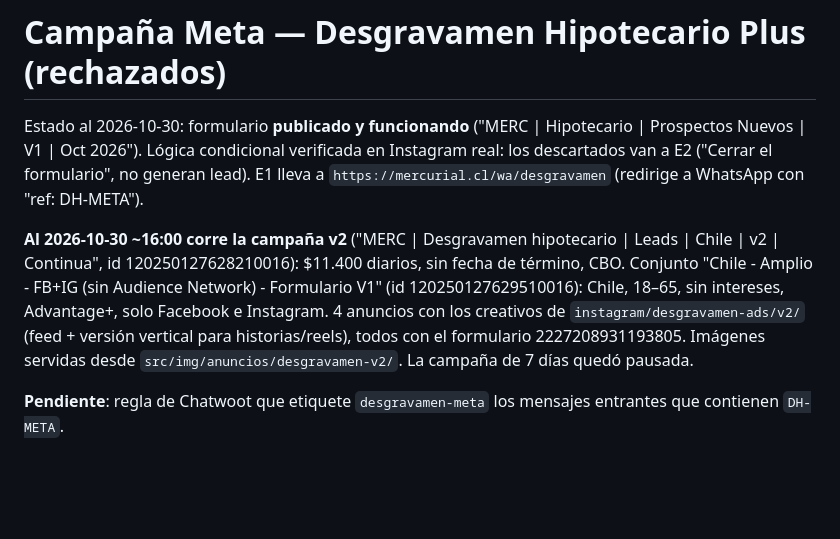
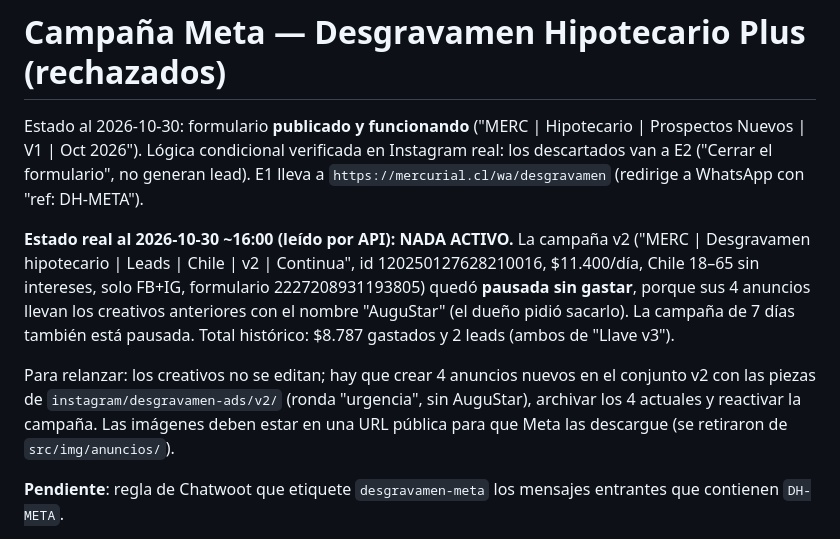
Before and after one commit to korjolio/web-mercurial-v2, a Markdown page: docs/campanas/desgravamen-meta.md, the part around the change. Rendered like a GitHub page; blank space fills up the shorter version.

Commit message:
docs: estado real de las campañas de desgravamen (todo pausado)
Co-Authored-By: Claude Opus 5.5 <noreply@anthropic.com>

```diff
--- a/docs/campanas/desgravamen-meta.md
+++ b/docs/campanas/desgravamen-meta.md
@@ -2,7 +2,9 @@
 
 Estado al 2026-10-30: formulario **publicado y funcionando** ("MERC | Hipotecario | Prospectos Nuevos | V1 | Oct 2026"). Lógica condicional verificada en Instagram real: los descartados van a E2 ("Cerrar el formulario", no generan lead). E1 lleva a `https://mercurial.cl/wa/desgravamen` (redirige a WhatsApp con "ref: DH-META").
 
-**Al 2026-10-30 ~16:00 corre la campaña v2** ("MERC | Desgravamen hipotecario | Leads | Chile | v2 | Continua", id 120250127628210016): $11.400 diarios, sin fecha de término, CBO. Conjunto "Chile - Amplio - FB+IG (sin Audience Network) - Formulario V1" (id 120250127629510016): Chile, 18–65, sin intereses, Advantage+, solo Facebook e Instagram. 4 anuncios con los creativos de `instagram/desgravamen-ads/v2/` (feed + versión vertical para historias/reels), todos con el formulario 2227208931193805. Imágenes servidas desde `src/img/anuncios/desgravamen-v2/`. La campaña de 7 días quedó pausada.
+**Estado real al 2026-10-30 ~16:00 (leído por API): NADA ACTIVO.** La campaña v2 ("MERC | Desgravamen hipotecario | Leads | Chile | v2 | Continua", id 120250127628210016, $11.400/día, Chile 18–65 sin intereses, solo FB+IG, formulario 2227208931193805) quedó **pausada sin gastar**, porque sus 4 anuncios llevan los creativos anteriores con el nombre "AuguStar" (el dueño pidió sacarlo). La campaña de 7 días también está pausada. Total histórico: $8.787 gastados y 2 leads (ambos de "Llave v3").
+
+Para relanzar: los creativos no se editan; hay que crear 4 anuncios nuevos en el conjunto v2 con las piezas de `instagram/desgravamen-ads/v2/` (ronda "urgencia", sin AuguStar), archivar los 4 actuales y reactivar la campaña. Las imágenes deben estar en una URL pública para que Meta las descargue (se retiraron de `src/img/anuncios/`).
 
 **Pendiente**: regla de Chatwoot que etiquete `desgravamen-meta` los mensajes entrantes que contienen `DH-META`.
 
```
